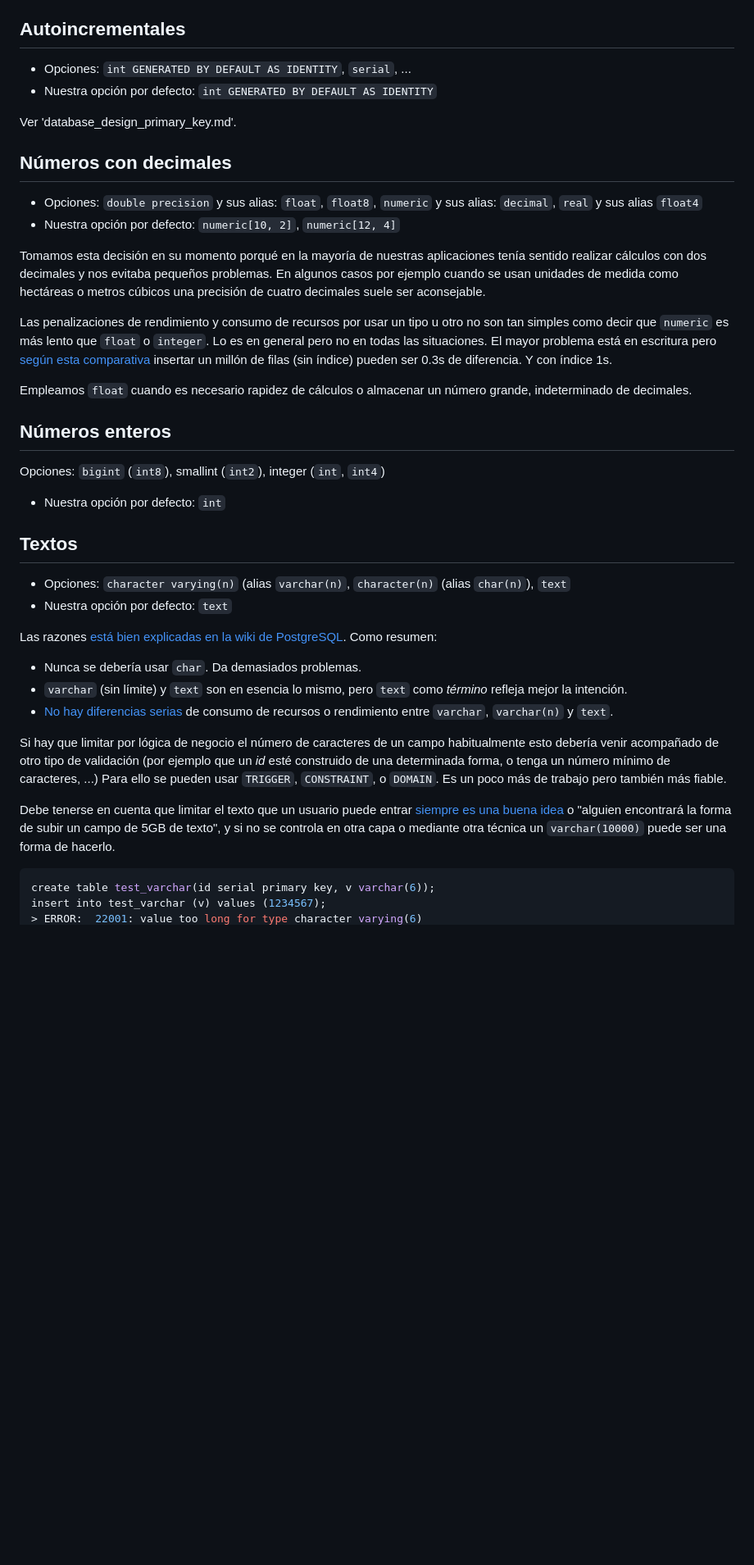
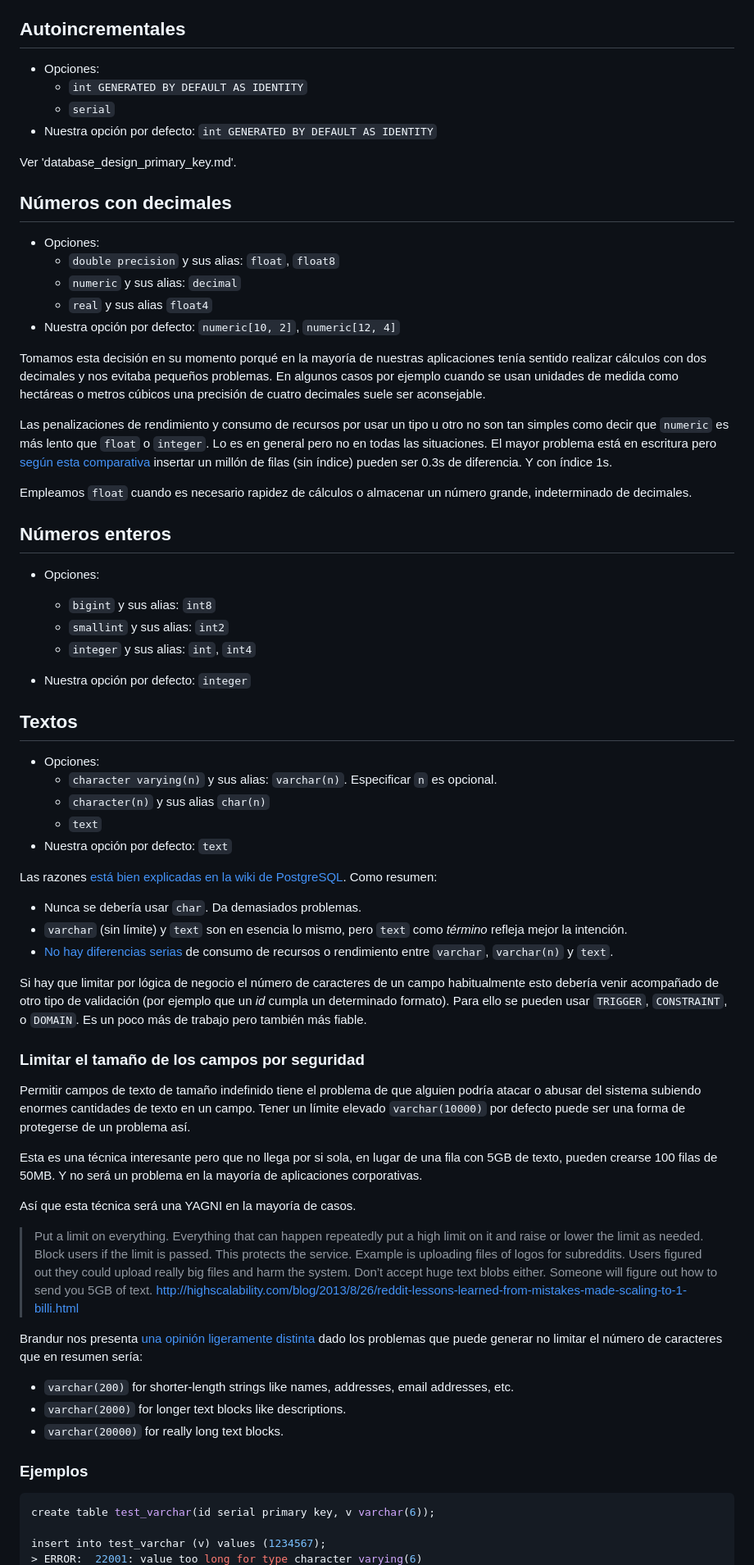
Before and after one commit to iCarto/ikdb, a Markdown page: postgresql/postgresql_data_types.md, the part around one of its changes. Shown at 82% size. Rendered like a GitHub page; blank space fills up the shorter version.

Commit message:
Improves doc for postgresql_data_types

````diff
--- a/postgresql/postgresql_data_types.md
+++ b/postgresql/postgresql_data_types.md
@@ -19,14 +17,19 @@ interval, blob, range, geometry
 
 ## Autoincrementales
 
--   Opciones: `int GENERATED BY DEFAULT AS IDENTITY`, `serial`, ...
+-   Opciones:
+    -   `int GENERATED BY DEFAULT AS IDENTITY`
+    -   `serial`
 -   Nuestra opción por defecto: `int GENERATED BY DEFAULT AS IDENTITY`
 
 Ver 'database_design_primary_key.md'.
 
 ## Números con decimales
 
--   Opciones: `double precision` y sus alias: `float`, `float8`, `numeric` y sus alias: `decimal`, `real` y sus alias `float4`
+-   Opciones:
+    -   `double precision` y sus alias: `float`, `float8`
+    -   `numeric` y sus alias: `decimal`
+    -   `real` y sus alias `float4`
 -   Nuestra opción por defecto: `numeric[10, 2]`, `numeric[12, 4]`
 
 Tomamos esta decisión en su momento porqué en la mayoría de nuestras aplicaciones tenía sentido realizar cálculos con dos decimales y nos evitaba pequeños problemas. En algunos casos por ejemplo cuando se usan unidades de medida como hectáreas o metros cúbicos una precisión de cuatro decimales suele ser aconsejable.
@@ -37,13 +40,20 @@ Empleamos `float` cuando es necesario rapidez de cálculos o almacenar un númer
 
 ## Números enteros
 
-Opciones: `bigint` (`int8`), smallint (`int2`), integer (`int`, `int4`)
+-   Opciones:
 
--   Nuestra opción por defecto: `int`
+    -   `bigint` y sus alias: `int8`
+    -   `smallint` y sus alias: `int2`
+    -   `integer` y sus alias: `int`, `int4`
+
+-   Nuestra opción por defecto: `integer`
 
 ## Textos
 
--   Opciones: `character varying(n)` (alias `varchar(n)`, `character(n)` (alias `char(n)`), `text`
+-   Opciones:
+    -   `character varying(n)` y sus alias: `varchar(n)`. Especificar `n` es opcional.
+    -   `character(n)` y sus alias `char(n)`
+    -   `text`
 -   Nuestra opción por defecto: `text`
 
 Las razones [está bien explicadas en la wiki de PostgreSQL](https://wiki.postgresql.org/wiki/Don't_Do_This#Text_storage). Como resumen:
@@ -52,11 +62,29 @@ Las razones [está bien explicadas en la wiki de PostgreSQL](https://wiki.postgr
 -   `varchar` (sin límite) y `text` son en esencia lo mismo, pero `text` como _término_ refleja mejor la intención.
 -   [No hay diferencias serias](https://www.depesz.com/2010/03/02/charx-vs-varcharx-vs-varchar-vs-text/) de consumo de recursos o rendimiento entre `varchar`, `varchar(n)` y `text`.
 
-Si hay que limitar por lógica de negocio el número de caracteres de un campo habitualmente esto debería venir acompañado de otro tipo de validación (por ejemplo que un _id_ esté construido de una determinada forma, o tenga un número mínimo de caracteres, ...) Para ello se pueden usar `TRIGGER`, `CONSTRAINT`, o `DOMAIN`. Es un poco más de trabajo pero también más fiable.
+Si hay que limitar por lógica de negocio el número de caracteres de un campo habitualmente esto debería venir acompañado de otro tipo de validación (por ejemplo que un _id_ cumpla un determinado formato). Para ello se pueden usar `TRIGGER`, `CONSTRAINT`, o `DOMAIN`. Es un poco más de trabajo pero también más fiable.
 
-Debe tenerse en cuenta que limitar el texto que un usuario puede entrar [siempre es una buena idea](http://highscalability.com/blog/2013/8/26/reddit-lessons-learned-from-mistakes-made-scaling-to-1-billi.html) o "alguien encontrará la forma de subir un campo de 5GB de texto", y si no se controla en otra capa o mediante otra técnica un `varchar(10000)` puede ser una forma de hacerlo.
+### Limitar el tamaño de los campos por seguridad
+
+Permitir campos de texto de tamaño indefinido tiene el problema de que alguien podría atacar o abusar del sistema subiendo enormes cantidades de texto en un campo. Tener un límite elevado `varchar(10000)` por defecto puede ser una forma de protegerse de un problema así.
+
+Esta es una técnica interesante pero que no llega por si sola, en lugar de una fila con 5GB de texto, pueden crearse 100 filas de 50MB. Y no será un problema en la mayoría de aplicaciones corporativas.
+
+Así que esta técnica será una YAGNI en la mayoría de casos.
+
+> Put a limit on everything. Everything that can happen repeatedly put a high limit on it and raise or lower the limit as needed. Block users if the limit is passed. This protects the service. Example is uploading files of logos for subreddits. Users figured out they could upload really big files and harm the system. Don’t accept huge text blobs either. Someone will figure out how to send you 5GB of text.
+> http://highscalability.com/blog/2013/8/26/reddit-lessons-learned-from-mistakes-made-scaling-to-1-billi.html
+
+Brandur nos presenta [una opinión ligeramente distinta](https://brandur.org/text) dado los problemas que puede generar no limitar el número de caracteres que en resumen sería:
+
+-   `varchar(200)` for shorter-length strings like names, addresses, email addresses, etc.
+-   `varchar(2000)` for longer text blocks like descriptions.
+-   `varchar(20000)` for really long text blocks.
+
+### Ejemplos
 
 ```sql
 create table test_varchar(id serial primary key, v varchar(6));
+
 insert into test_varchar (v) values (1234567);
 > ERROR:  22001: value too long for type character varying(6)
````
Also changed, not shown: other parts of postgresql/postgresql_data_types.md (+7 -4 lines).
